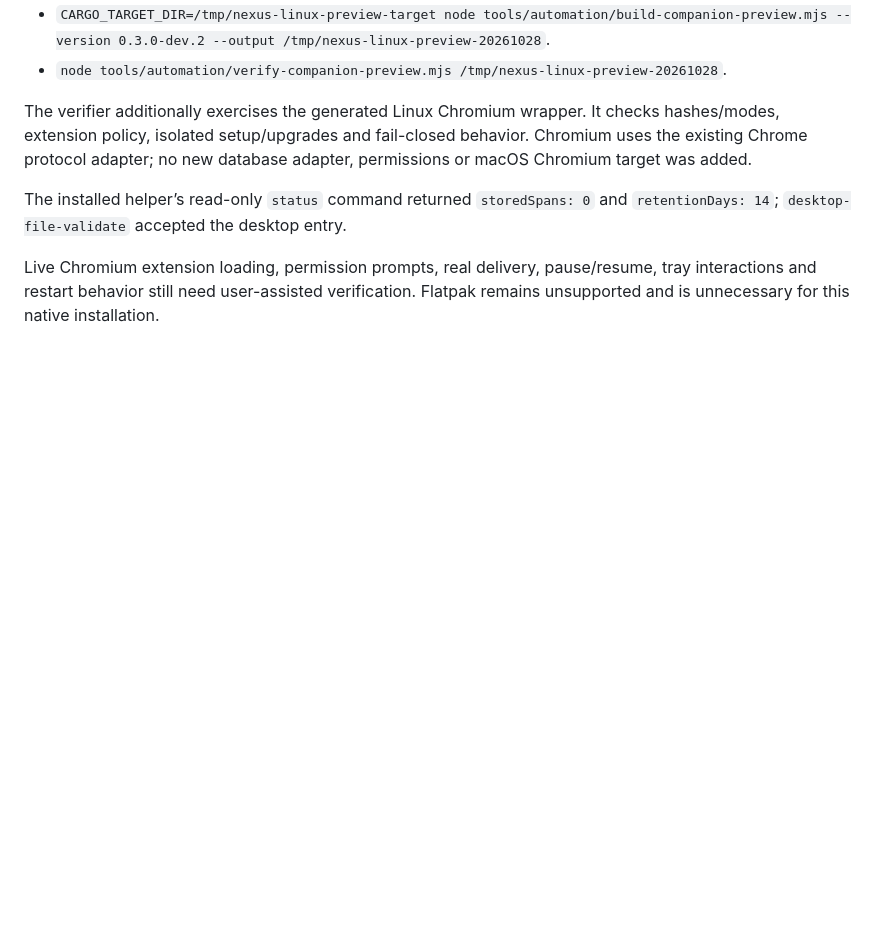
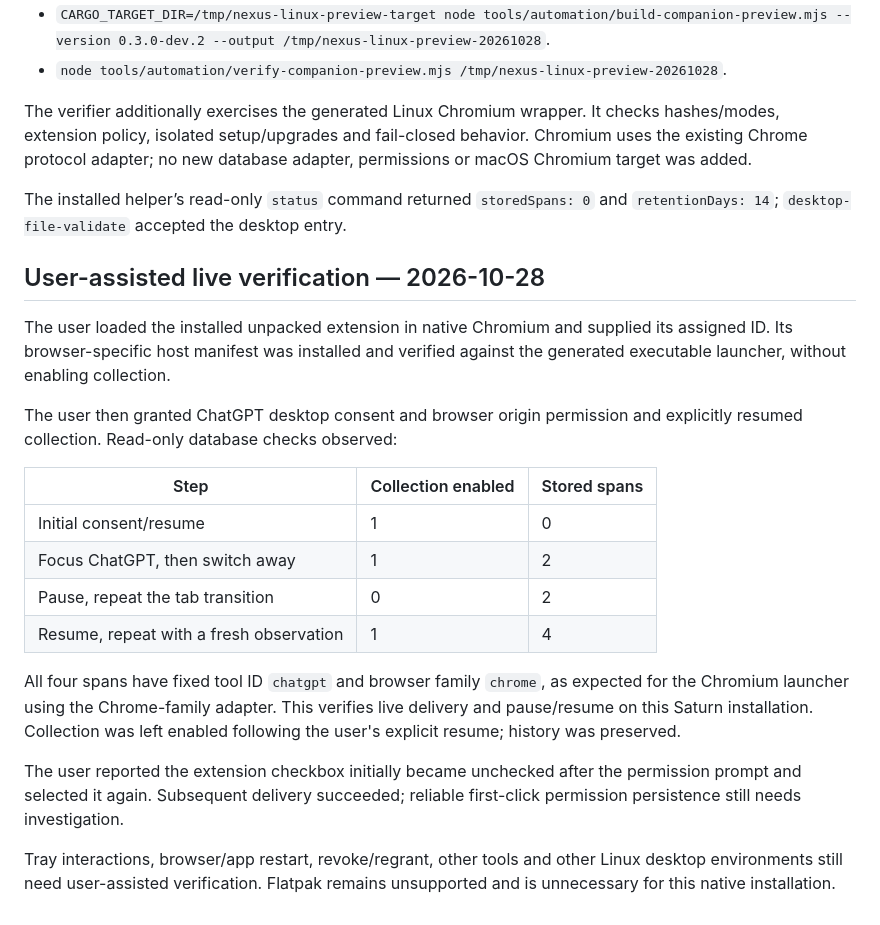
Before and after one commit to canoo/agent-nexus, a Markdown page: docs/companion-linux-live-setup.md, the part around the change. Drawn GitHub-style; blank space fills up the shorter version.

Commit message:
docs(companion): record live Chromium collection verification

```diff
--- a/docs/companion-linux-live-setup.md
+++ b/docs/companion-linux-live-setup.md
@@ -83,6 +83,31 @@ permissions or macOS Chromium target was added.
 The installed helper’s read-only `status` command returned `storedSpans: 0` and
 `retentionDays: 14`; `desktop-file-validate` accepted the desktop entry.
 
-Live Chromium extension loading, permission prompts, real delivery, pause/resume,
-tray interactions and restart behavior still need user-assisted verification.
+## User-assisted live verification — 2026-10-28
+
+The user loaded the installed unpacked extension in native Chromium and supplied
+its assigned ID. Its browser-specific host manifest was installed and verified
+against the generated executable launcher, without enabling collection.
+
+The user then granted ChatGPT desktop consent and browser origin permission and
+explicitly resumed collection. Read-only database checks observed:
+
+| Step | Collection enabled | Stored spans |
+| --- | --- | --- |
+| Initial consent/resume | 1 | 0 |
+| Focus ChatGPT, then switch away | 1 | 2 |
+| Pause, repeat the tab transition | 0 | 2 |
+| Resume, repeat with a fresh observation | 1 | 4 |
+
+All four spans have fixed tool ID `chatgpt` and browser family `chrome`, as
+expected for the Chromium launcher using the Chrome-family adapter. This verifies
+live delivery and pause/resume on this Saturn installation. Collection was left
+enabled following the user's explicit resume; history was preserved.
+
+The user reported the extension checkbox initially became unchecked after the
+permission prompt and selected it again. Subsequent delivery succeeded; reliable
+first-click permission persistence still needs investigation.
+
+Tray interactions, browser/app restart, revoke/regrant, other tools and other
+Linux desktop environments still need user-assisted verification.
 Flatpak remains unsupported and is unnecessary for this native installation.
```
